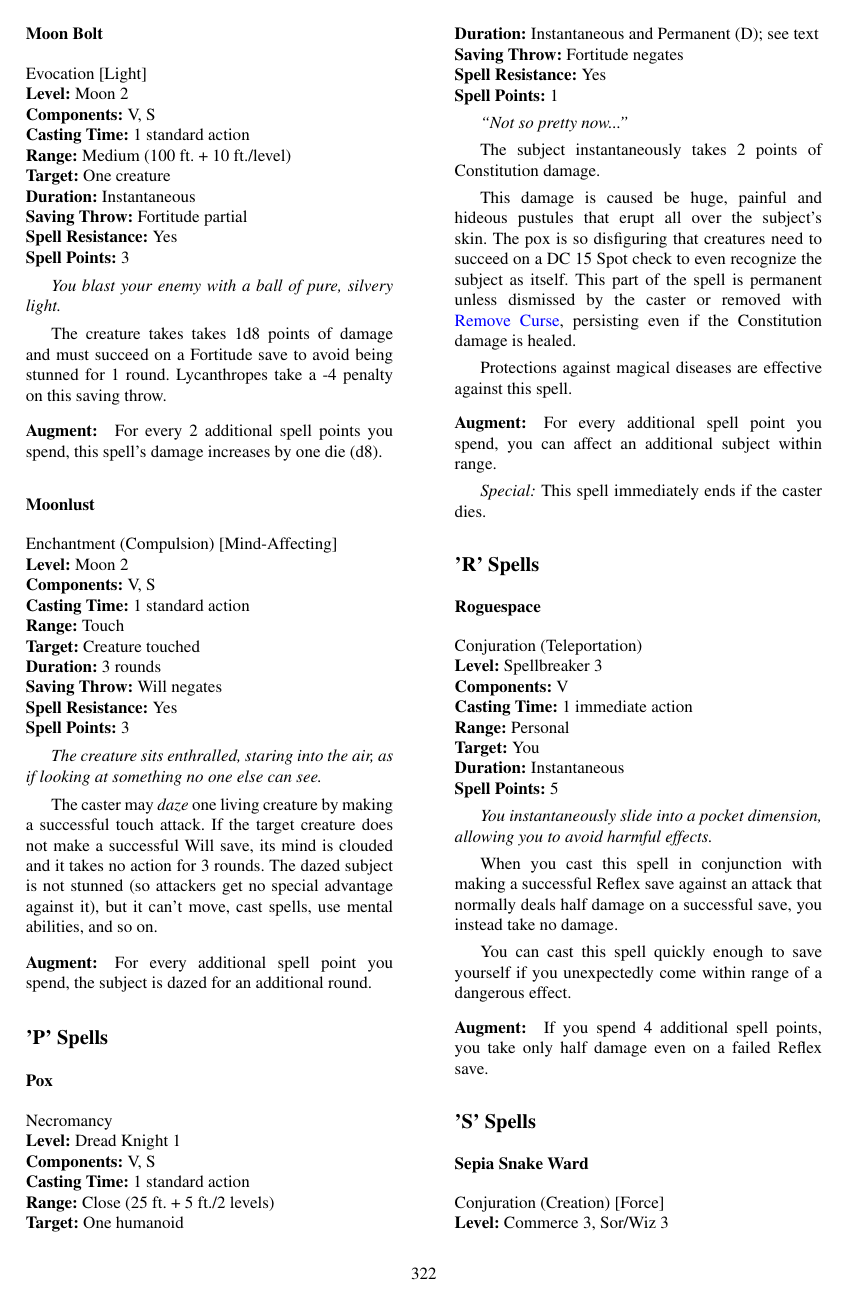
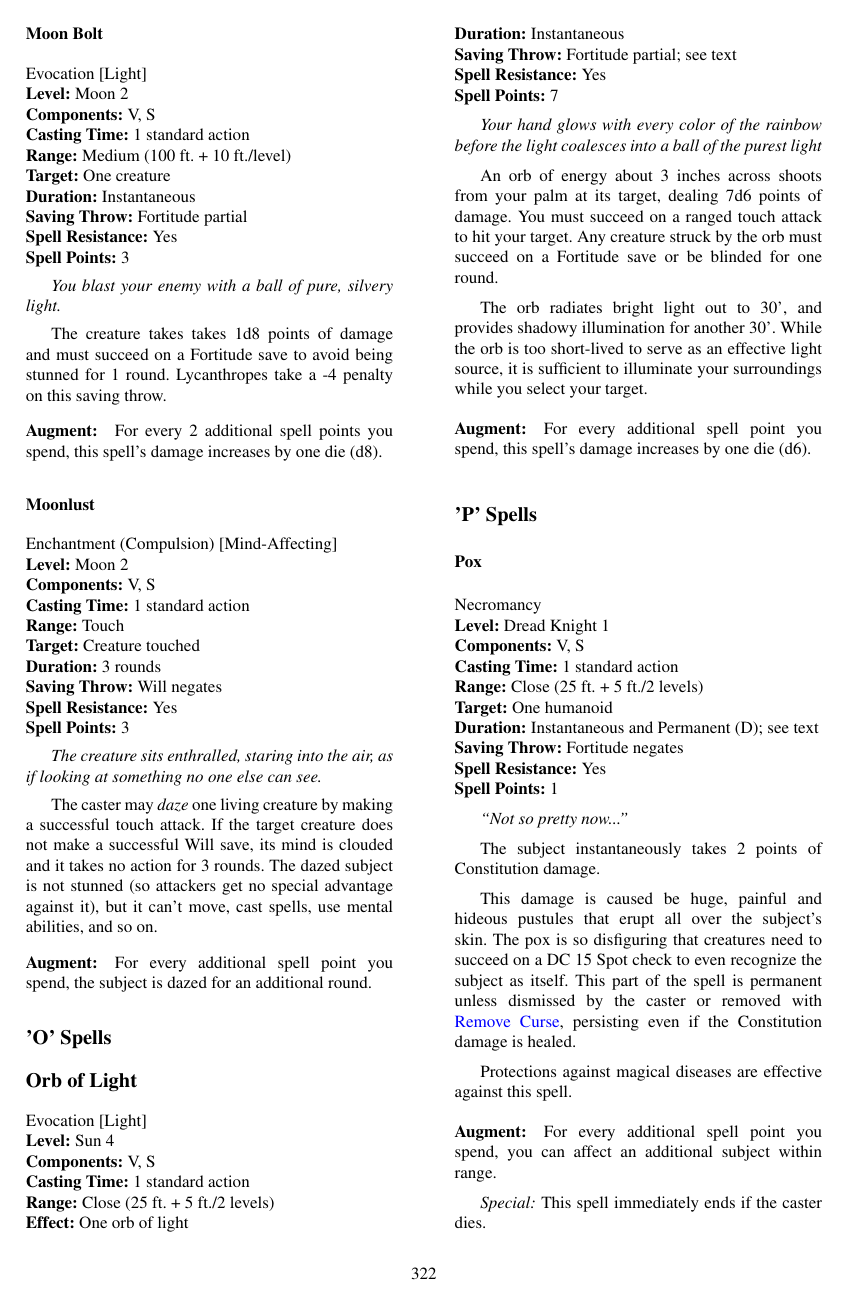
Before and after one commit to Ernir/VancianToPsionics, a LaTeX document (ArcaneToPsionics.tex, which reads NewSpells.tex): page 323 of 330. Compiled offline with pdfLaTeX.

Commit message:
Flame Strike removed from Sun Domain, replaced with Orb of the Sun

```diff
--- a/NewSpells.tex
+++ b/NewSpells.tex
@@ -383,6 +383,29 @@ The dazed subject is not stunned (so attackers get no special advantage against
 
 \paragraph{Augment:} For every additional spell point you spend, the subject is dazed for an additional round.
 
+\subsection{'O' Spells}
+\subsection{Orb of Light}
+\label{Spell:OrbOfLight}
+Evocation [Light]
+\\ \textbf{Level:} Sun 4
+\\ \textbf{Components:} V, S
+\\ \textbf{Casting Time:} 1 standard action
+\\ \textbf{Range:} Close (25 ft. + 5 ft./2 levels)
+\\ \textbf{Effect:} One orb of light
+\\ \textbf{Duration:} Instantaneous
+\\ \textbf{Saving Throw:} Fortitude partial; see text
+\\ \textbf{Spell Resistance:} Yes
+\\ \textbf{Spell Points:} 7
+
+\emph{Your hand glows with every color of the rainbow before the light coalesces into a ball of the purest light}
+
+An orb of energy about 3 inches across shoots from your palm at its target, dealing 7d6 points of damage. You must succeed on a ranged touch attack to hit your target.
+Any creature struck by the orb must succeed on a Fortitude save or be blinded for one round.
+
+The orb radiates bright light out to 30', and provides shadowy illumination for another 30'. While the orb is too short-lived to serve as an effective light source, it is sufficient to illuminate your surroundings while you select your target.
+
+\paragraph{Augment:} For every additional spell point you spend, this spell's damage increases by one die (d6).
+
 \subsection{'P' Spells}
 \subsubsection{Pox}
 \label{Spell:Pox}
```
Also changed, not shown: SpellListing.tex (+0 -1 lines).
